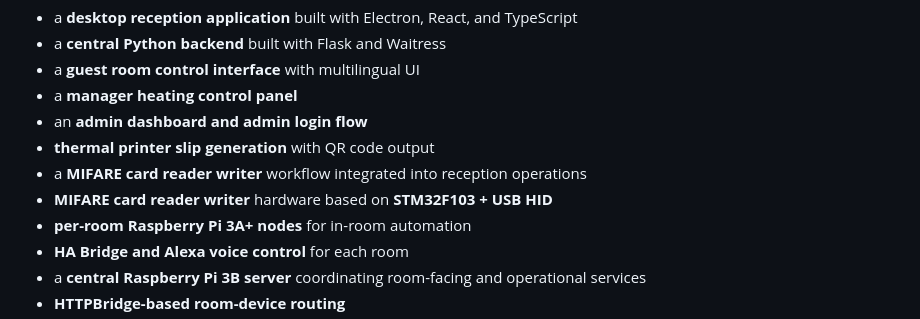
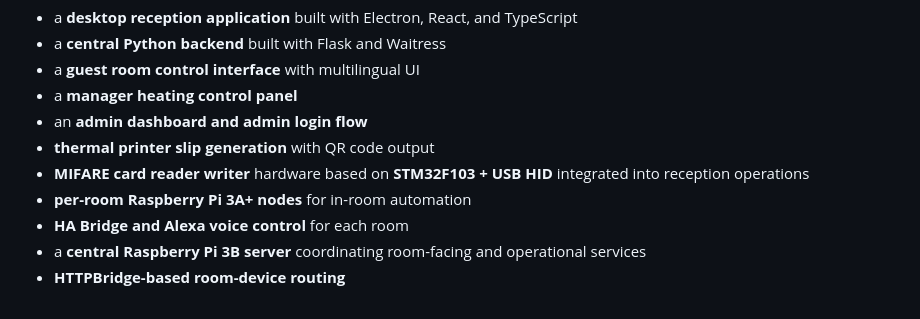
Before and after one commit to eldar6776/Roomly, a Markdown page: README.md, the part around the change. Drawn GitHub-style.

Commit message:
Refactor MIFARE card reader writer description
Consolidate MIFARE card reader writer details into one line.

```diff
--- a/README.md
+++ b/README.md
@@ -61,8 +61,7 @@ The project combines:
 - a **manager heating control panel**
 - an **admin dashboard and admin login flow**
 - **thermal printer slip generation** with QR code output
-- a **MIFARE card reader writer** workflow integrated into reception operations
-- **MIFARE card reader writer** hardware based on **STM32F103 + USB HID**
+- **MIFARE card reader writer** hardware based on **STM32F103 + USB HID** integrated into reception operations
 - **per-room Raspberry Pi 3A+ nodes** for in-room automation
 - **HA Bridge and Alexa voice control** for each room
 - a **central Raspberry Pi 3B server** coordinating room-facing and operational services
```
